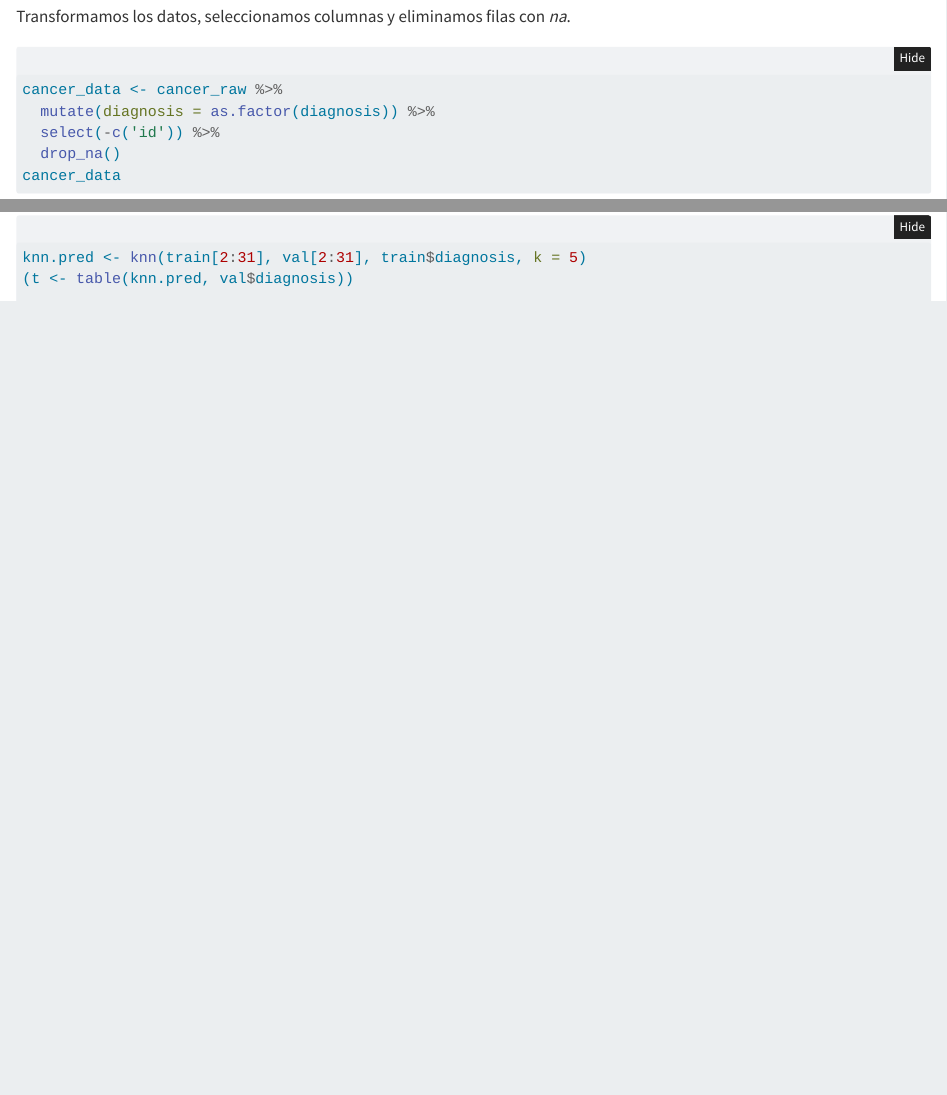
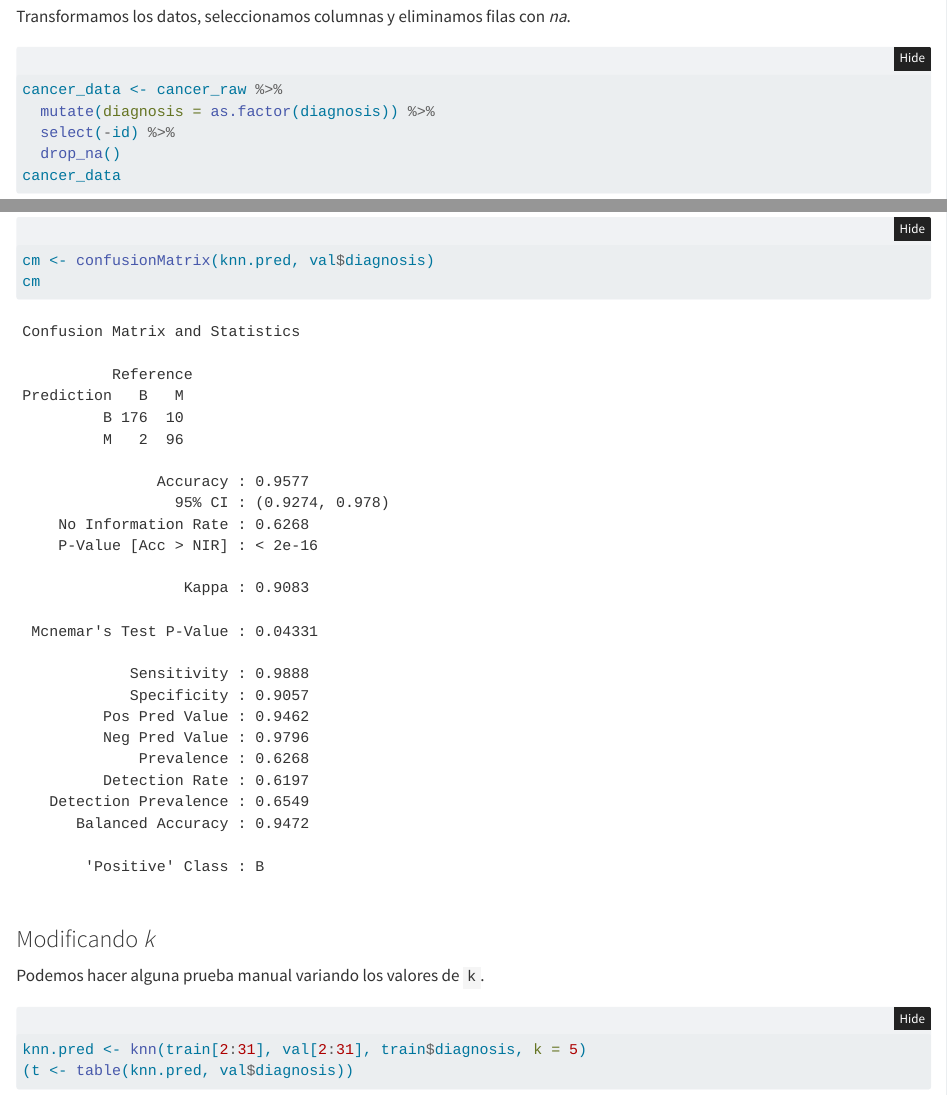
Before and after one commit to jgromero/datcom_classification_24, a Quarto document (cancer/cancer.qmd): the page in a window 1100 px wide, from 500 px down, and a second part further down, joined at a grey line. Rendered offline with R 4.5, knitr and Pandoc in place of Quarto, with nearby package versions; folded parts are opened; some code elsewhere in the file could not run offline.

Commit message:
Update cancer.qmd

````diff
--- a/cancer/cancer.qmd
+++ b/cancer/cancer.qmd
@@ -37,7 +36,7 @@ Transformamos los datos, seleccionamos columnas y eliminamos filas con _na_.
 ```{r preprocesamiento}
 cancer_data <- cancer_raw %>%
   mutate(diagnosis = as.factor(diagnosis)) %>%
-  select(-c('id')) %>%
+  select(-id) %>%
   drop_na()
 cancer_data
 ```
@@ -206,3 +208,8 @@ ggplot(data = plot_data) +
+```{r validacion_plot_cm}
+cm <- confusionMatrix(knn.pred, val$diagnosis)
+cm
+```
+
 ### Modificando _k_
 
 Podemos hacer alguna prueba manual variando los valores de `k`.
````
Also changed, not shown: cancer/cancer.qmd (4 more changed lines).
